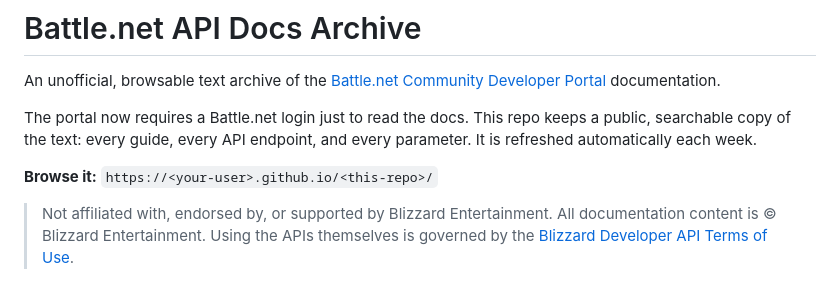
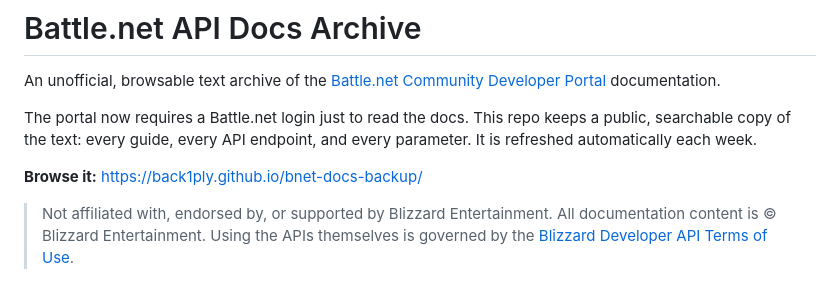
Before and after one commit to back1ply/bnet-docs-backup, a Markdown page: README.md, the part around the change. Drawn GitHub-style.

Commit message:
README: add GitHub Pages address
Co-Authored-By: Claude Opus 5.5 <noreply@anthropic.com>

```diff
--- a/README.md
+++ b/README.md
@@ -4,7 +4,7 @@ An unofficial, browsable text archive of the [Battle.net Community Developer Por
 
 The portal now requires a Battle.net login just to read the docs. This repo keeps a public, searchable copy of the text: every guide, every API endpoint, and every parameter. It is refreshed automatically each week.
 
-**Browse it:** `https://<your-user>.github.io/<this-repo>/`
+**Browse it:** https://back1ply.github.io/bnet-docs-backup/
 
 > Not affiliated with, endorsed by, or supported by Blizzard Entertainment. All documentation content is © Blizzard Entertainment. Using the APIs themselves is governed by the [Blizzard Developer API Terms of Use](https://www.blizzard.com/en-us/legal/a2989b50-5f16-43b1-abec-2ae17cc09dd6/blizzard-developer-api-terms-of-use).
 
```
